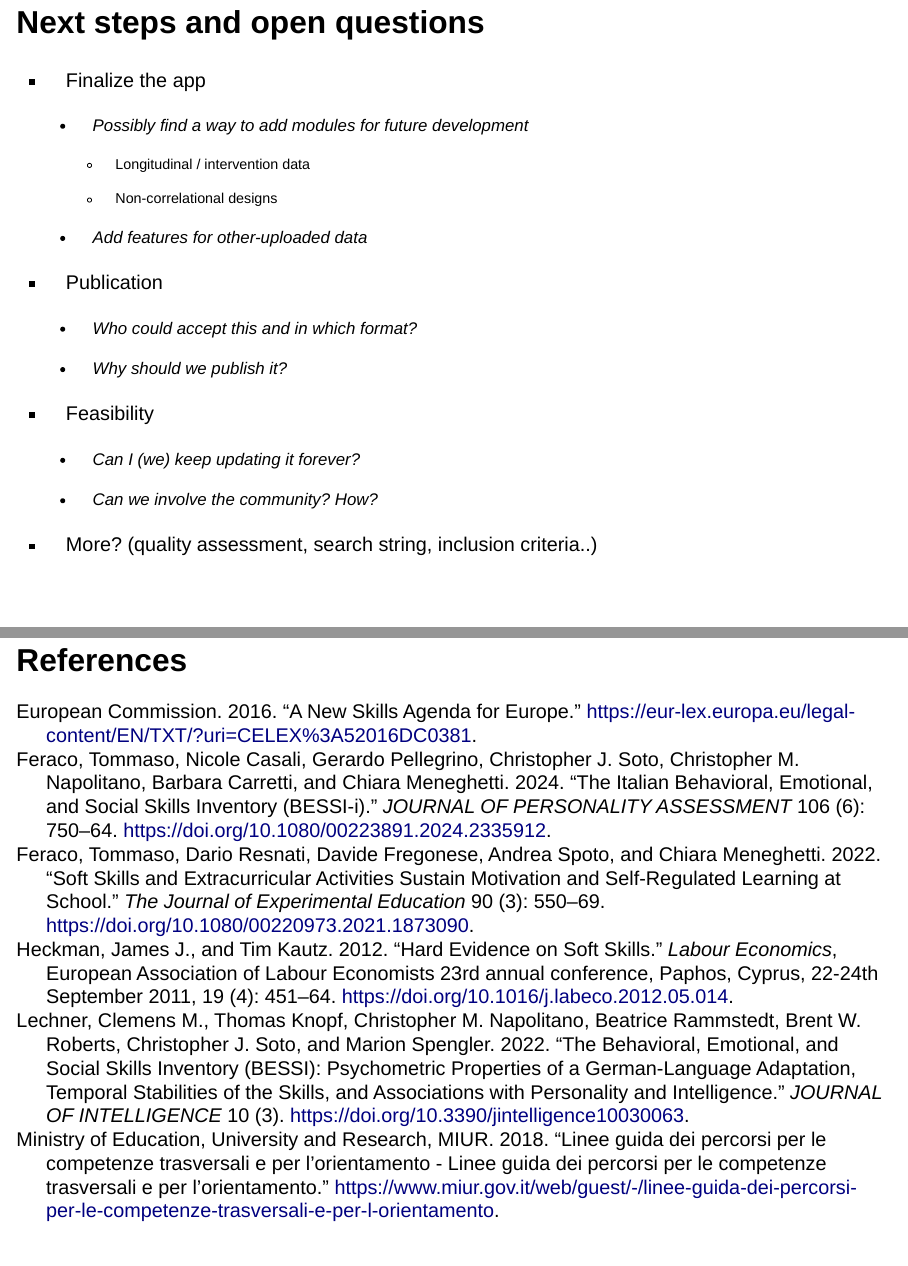
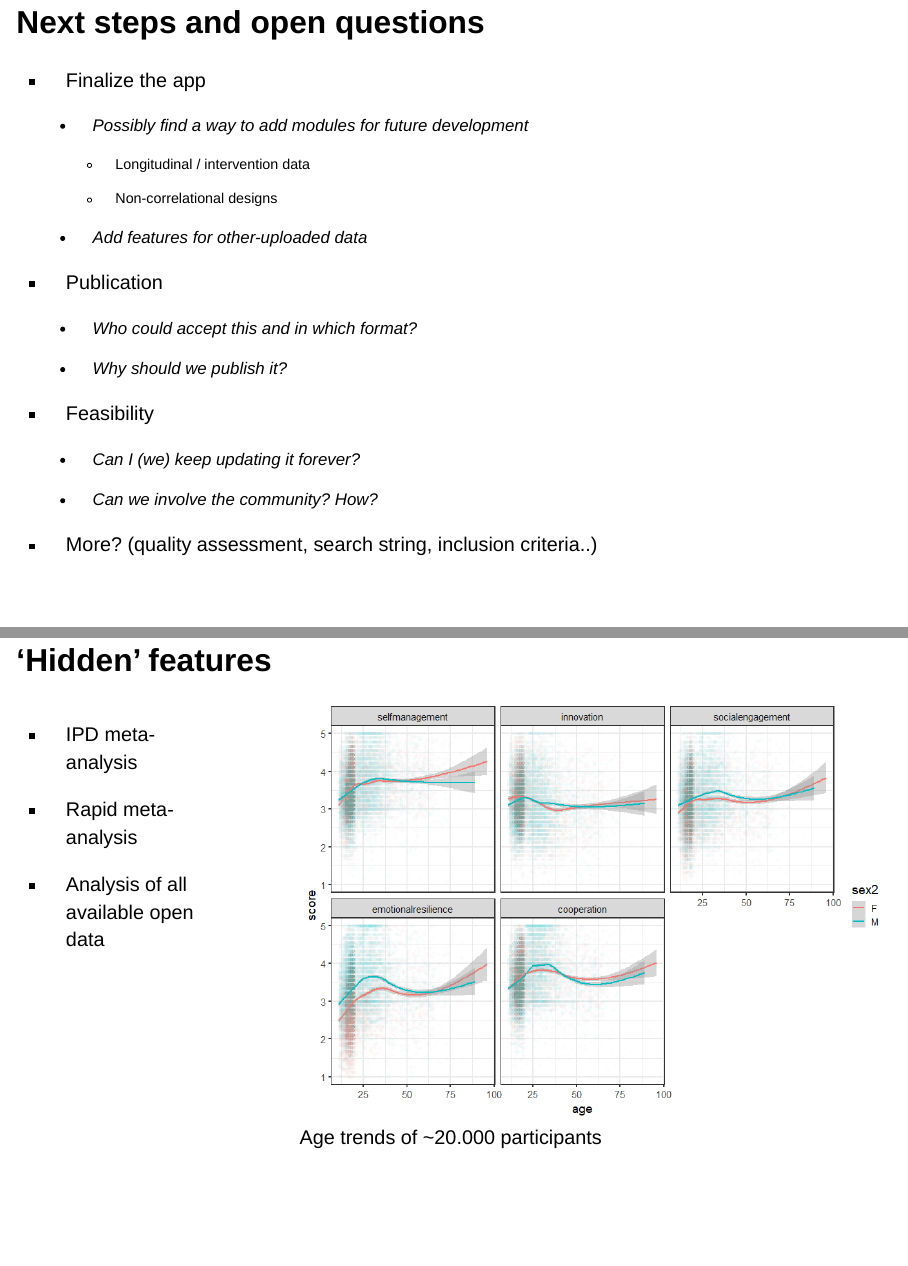
Before and after one commit to feracotommaso/living_SEB_review, a Quarto document (slides/labMeeting/LabMeetingLMA.qmd): pages 32 and 33 of 35 before the commit and pages 32 and 33 of 36 after it, joined at a grey line. Rendered offline with R 4.5, knitr and Pandoc in place of Quarto, with nearby package versions; drawn as Slidy slides in place of the format the file asks for; some code elsewhere in the file could not run offline.

Commit message:
slide update

```diff
--- a/slides/labMeeting/LabMeetingLMA.qmd
+++ b/slides/labMeeting/LabMeetingLMA.qmd
@@ -376,3 +376,4 @@ plot(qrcode::qr_code(ShinyUrl))
 
 -   More? (quality assessment, search string, inclusion criteria..)
 
+# 'Hidden' features
@@ -379,3 +387,14 @@ plot(qrcode::qr_code(ShinyUrl))
+-   Analysis of all available open data
+:::
+
+::: {.column width="70%"}
+
+![Age trends of \~20.000 participants](imgs/age_trends.png){fig-align="left"}
+
+:::
+:::::
+
+
 # References
 
 ::: {#refs}
```
Also changed, not shown: slides/labMeeting/LabMeetingLMA.html, slides/labMeeting/imgs/age_trends.png (added), slides/labMeeting/LabMeetingLMA.qmd (7 more changed lines).
